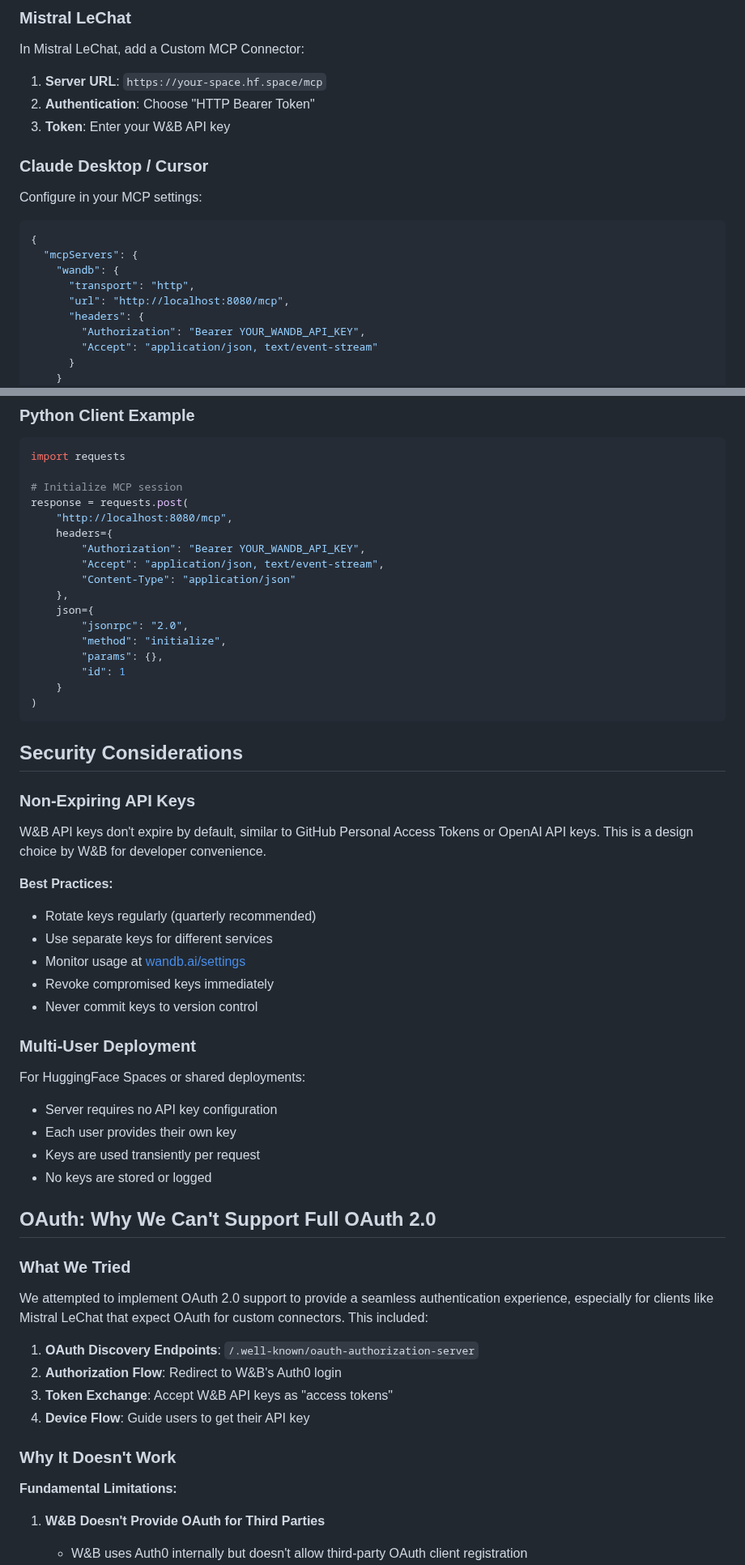
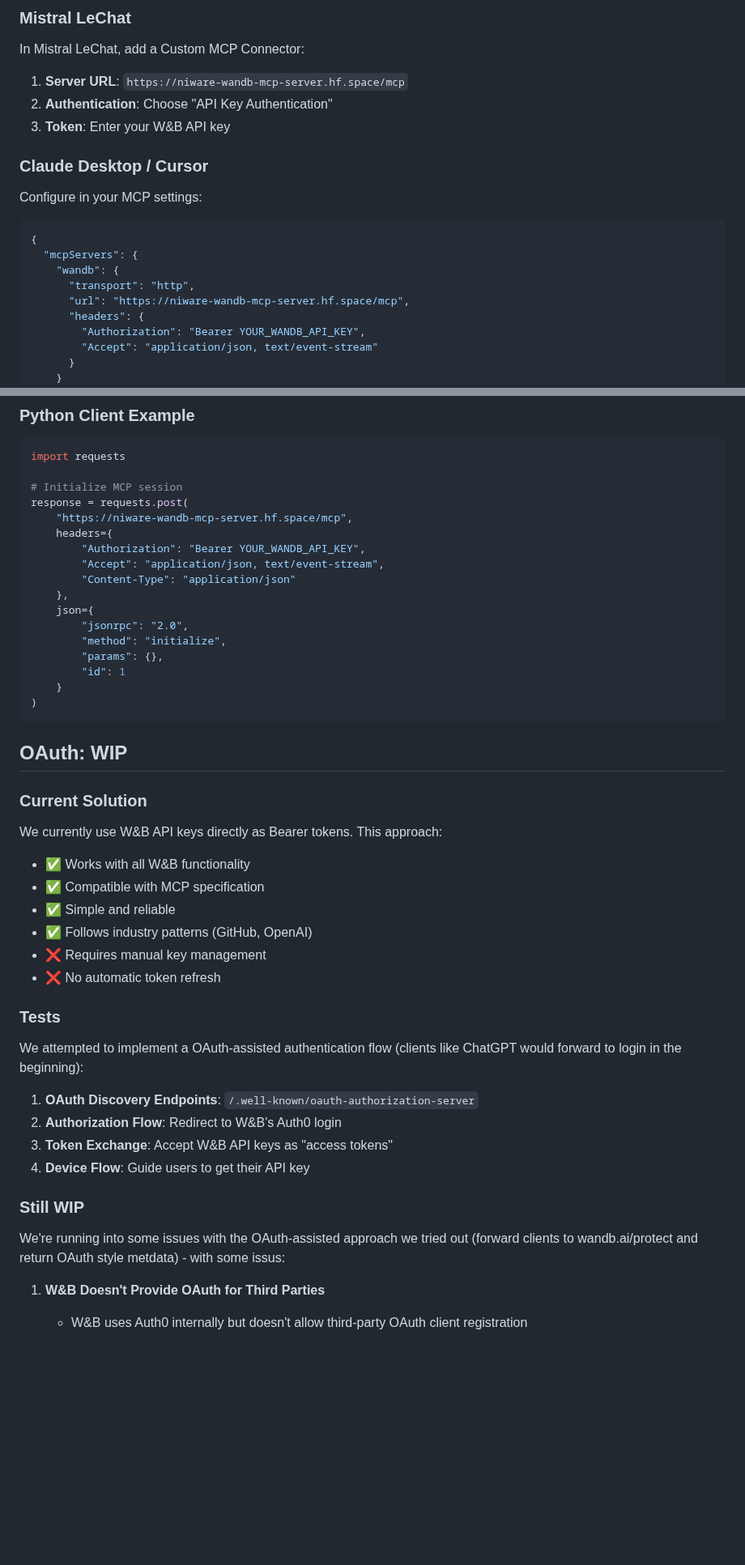
Before and after one commit to wandb/wandb-mcp-server, a Markdown page: AUTH_README.md, 2 parts joined by grey strips. Shown at 81% size. GitHub-like rendering; blank space fills up the shorter version.

````diff
--- a/AUTH_README.md
+++ b/AUTH_README.md
@@ -33,8 +33,8 @@ Authorization: Bearer YOUR_WANDB_API_KEY
 
 In Mistral LeChat, add a Custom MCP Connector:
 
-1. **Server URL**: `https://your-space.hf.space/mcp`
-2. **Authentication**: Choose "HTTP Bearer Token"
+1. **Server URL**: `https://niware-wandb-mcp-server.hf.space/mcp`
+2. **Authentication**: Choose "API Key Authentication"
 3. **Token**: Enter your W&B API key
 
 ### Claude Desktop / Cursor
@@ -46,7 +46,7 @@ Configure in your MCP settings:
   "mcpServers": {
     "wandb": {
       "transport": "http",
-      "url": "http://localhost:8080/mcp",
+      "url": "https://niware-wandb-mcp-server.hf.space/mcp",
       "headers": {
         "Authorization": "Bearer YOUR_WANDB_API_KEY",
         "Accept": "application/json, text/event-stream"
@@ -67,7 +67,7 @@ import requests
 
 # Initialize MCP session
 response = requests.post(
-    "http://localhost:8080/mcp",
+    "https://niware-wandb-mcp-server.hf.space/mcp",
     headers={
         "Authorization": "Bearer YOUR_WANDB_API_KEY",
         "Accept": "application/json, text/event-stream",
@@ -82,41 +82,28 @@ response = requests.post(
 )
 ```
 
-## Security Considerations
+## OAuth: WIP
 
-### Non-Expiring API Keys
+### Current Solution
 
-W&B API keys don't expire by default, similar to GitHub Personal Access Tokens or OpenAI API keys. This is a design choice by W&B for developer convenience.
+We currently use W&B API keys directly as Bearer tokens. This approach:
+- ✅ Works with all W&B functionality
+- ✅ Compatible with MCP specification
+- ✅ Simple and reliable
+- ✅ Follows industry patterns (GitHub, OpenAI)
+- ❌ Requires manual key management
+- ❌ No automatic token refresh
 
-**Best Practices:**
-- Rotate keys regularly (quarterly recommended)
-- Use separate keys for different services
-- Monitor usage at [wandb.ai/settings](https://wandb.ai/settings)
-- Revoke compromised keys immediately
-- Never commit keys to version control
-
-### Multi-User Deployment
-
-For HuggingFace Spaces or shared deployments:
-- Server requires no API key configuration
-- Each user provides their own key
-- Keys are used transiently per request
-- No keys are stored or logged
-
-## OAuth: Why We Can't Support Full OAuth 2.0
-
-### What We Tried
-
-We attempted to implement OAuth 2.0 support to provide a seamless authentication experience, especially for clients like Mistral LeChat that expect OAuth for custom connectors. This included:
+### Tests
+We attempted to implement a OAuth-assisted authentication flow (clients like ChatGPT would forward to login in the beginning):
 
 1. **OAuth Discovery Endpoints**: `/.well-known/oauth-authorization-server`
 2. **Authorization Flow**: Redirect to W&B's Auth0 login
 3. **Token Exchange**: Accept W&B API keys as "access tokens"
 4. **Device Flow**: Guide users to get their API key
 
-### Why It Doesn't Work
-
-**Fundamental Limitations:**
+### Still WIP
+We're running into some issues with the OAuth-assisted approach we tried out (forward clients to wandb.ai/protect and return OAuth style metdata) - with some issus:
 
 1. **W&B Doesn't Provide OAuth for Third Parties**
    - W&B uses Auth0 internally but doesn't allow third-party OAuth client registration
````
Also changed, not shown: other parts of AUTH_README.md (+0 -12 lines).
